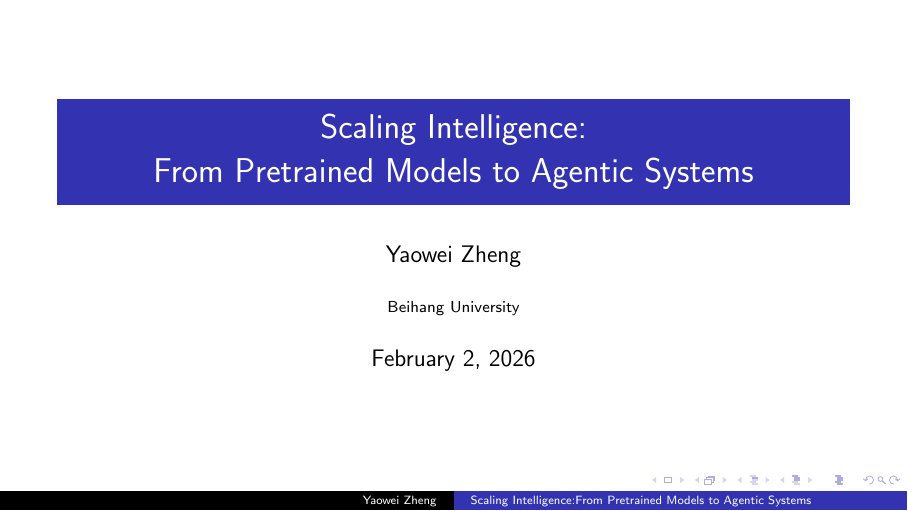
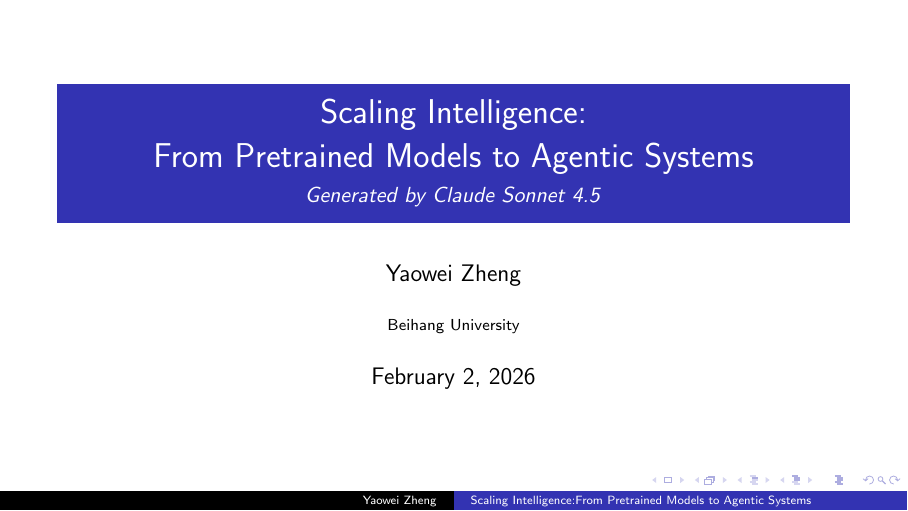
Before and after one commit to hiyouga/LLMs-From-Pretrain-To-Agents, LaTeX slides (main.tex): page 1 of 39. Compiled offline with pdfLaTeX.

Commit message:
Add subtitle to beamer presentation (#2)
Co-authored-by: copilot-swe-agent[bot] <198982749+Copilot@users.noreply.github.com>
Co-authored-by: hiyouga <16256802+hiyouga@users.noreply.github.com>

```diff
--- a/main.tex
+++ b/main.tex
@@ -7,6 +7,7 @@
 \usepackage{graphicx}
 
 \title{Scaling Intelligence:\\From Pretrained Models to Agentic Systems}
+\subtitle{\small\textit{Generated by Claude Sonnet 4.5}}
 \author{Yaowei Zheng}
 \institute{Beihang University}
 \date{\today}
```
Also changed, not shown: PRESENTATION_README.md (+1 -0 lines).
